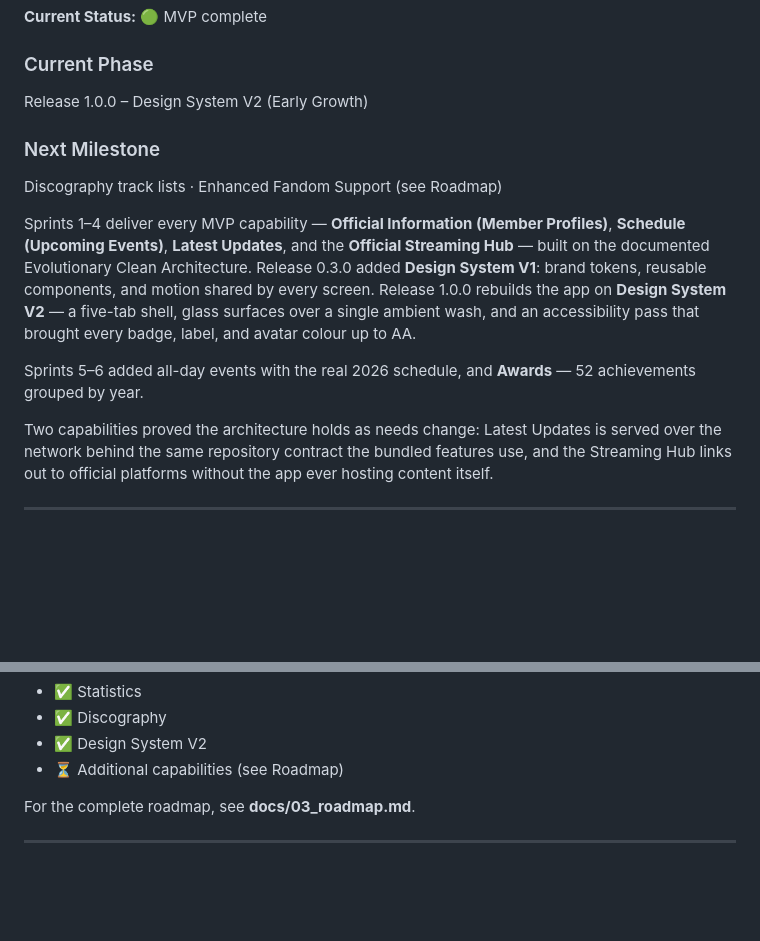
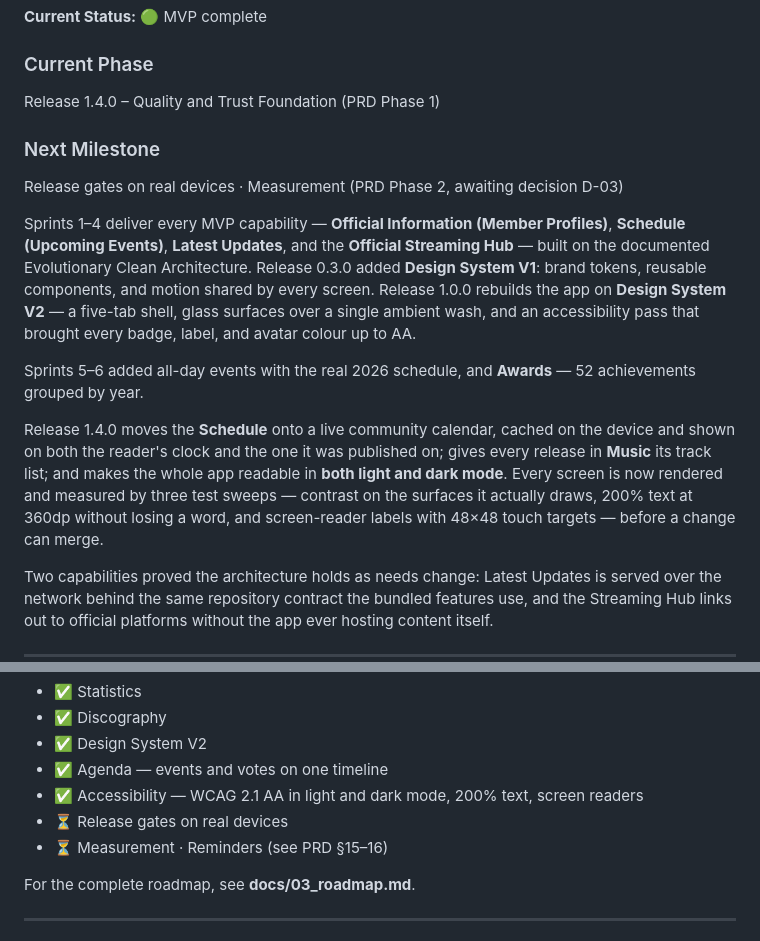
Before and after one commit to Zvareldric/Hearts2spaceU, a Markdown page: README.md, 2 parts joined by grey strips. GitHub-like rendering; blank space fills up the shorter version.

Commit message:
docs(readme): describe Release 1.4.0 and what comes after it
The status section still named Release 1.0.0 as the current phase and
"Discography track lists" as the next milestone — both two releases out of
date. It now describes 1.4.0 (the live schedule, complete track lists, and
accessibility in both modes, held by three test sweeps) and names the next
milestones the PRD sets: release gates on real devices, then measurement,
which is waiting on decision D-03.

```diff
--- a/README.md
+++ b/README.md
@@ -9,10 +9,10 @@
 **Current Status:** 🟢 MVP complete
 
 ### Current Phase
-Release 1.0.0 – Design System V2 (Early Growth)
+Release 1.4.0 – Quality and Trust Foundation (PRD Phase 1)
 
 ### Next Milestone
-Discography track lists · Enhanced Fandom Support (see Roadmap)
+Release gates on real devices · Measurement (PRD Phase 2, awaiting decision D-03)
 
 Sprints 1–4 deliver every MVP capability — **Official Information (Member Profiles)**,
 **Schedule (Upcoming Events)**, **Latest Updates**, and the **Official Streaming Hub** —
@@ -24,6 +24,13 @@ colour up to AA.
 
 Sprints 5–6 added all-day events with the real 2026 schedule, and **Awards** — 52
 achievements grouped by year.
+
+Release 1.4.0 moves the **Schedule** onto a live community calendar, cached on the device
+and shown on both the reader's clock and the one it was published on; gives every release
+in **Music** its track list; and makes the whole app readable in **both light and dark mode**.
+Every screen is now rendered and measured by three test sweeps — contrast on the surfaces
+it actually draws, 200% text at 360dp without losing a word, and screen-reader labels with
+48×48 touch targets — before a change can merge.
 
 Two capabilities proved the architecture holds as needs change: Latest Updates is served
 over the network behind the same repository contract the bundled features use, and the
@@ -139,7 +146,10 @@ Current development focus:
 - ✅ Statistics
 - ✅ Discography
 - ✅ Design System V2
-- ⏳ Additional capabilities (see Roadmap)
+- ✅ Agenda — events and votes on one timeline
+- ✅ Accessibility — WCAG 2.1 AA in light and dark mode, 200% text, screen readers
+- ⏳ Release gates on real devices
+- ⏳ Measurement · Reminders (see PRD §15–16)
 
 For the complete roadmap, see **docs/03_roadmap.md**.
 
```
